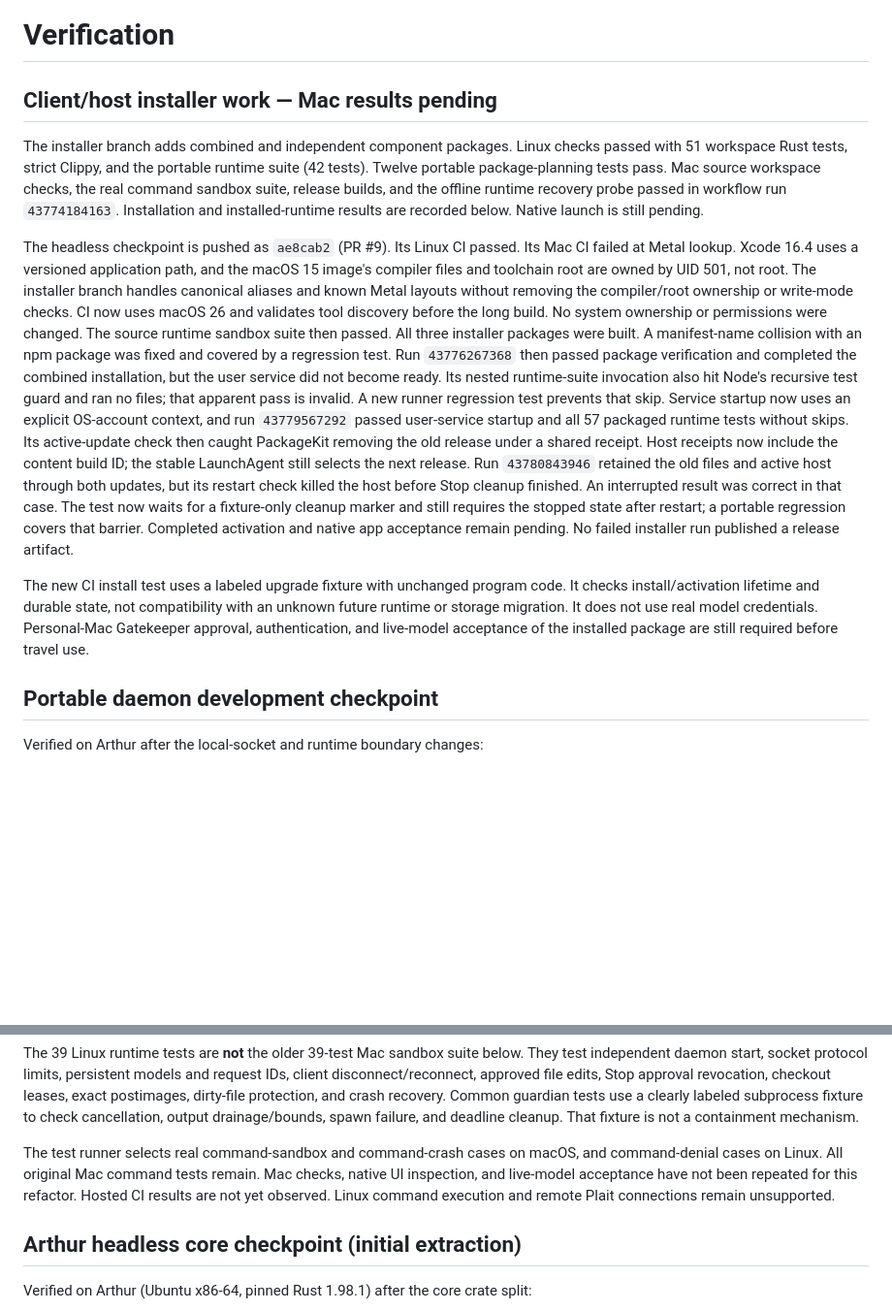
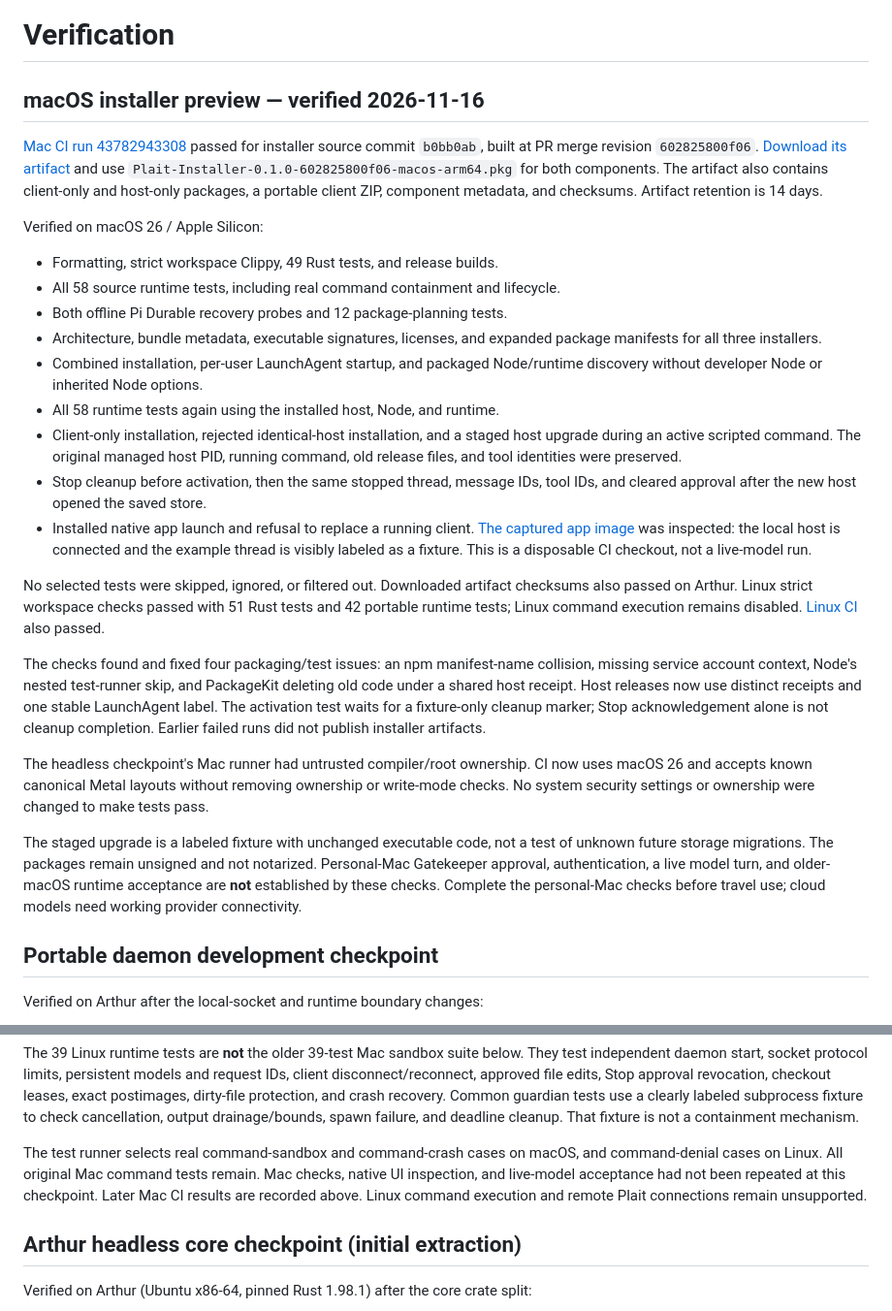
Before and after one commit to heath0xFF/plait, a Markdown page: docs/VERIFICATION.md, 2 parts joined by grey strips. Shown at 97% size. GitHub-like rendering; blank space fills up the shorter version.

Commit message:
Record verified macOS installer and native launch results

```diff
--- a/docs/VERIFICATION.md
+++ b/docs/VERIFICATION.md
@@ -1,44 +1,58 @@
 # Verification
 
-## Client/host installer work — Mac results pending
+## macOS installer preview — verified 2026-11-16
 
-The installer branch adds combined and independent component packages. Linux
-checks passed with 51 workspace Rust tests, strict Clippy, and the portable
-runtime suite (42 tests). Twelve portable package-planning tests pass.
-Mac source workspace checks, the real command sandbox suite, release builds,
-and the offline runtime recovery probe passed in workflow run `43774184163`.
-Installation and installed-runtime results are recorded below. Native launch is
-still pending.
+[Mac CI run 43782943308](https://github.com/heath0xFF/plait/actions/runs/43782943308)
+passed for installer source commit `b0bb0ab`, built at PR merge revision
+`602825800f06`. [Download its artifact](https://github.com/heath0xFF/plait/actions/runs/43782943308/artifacts/14189800596)
+and use `Plait-Installer-0.1.0-602825800f06-macos-arm64.pkg` for both components.
+The artifact also contains client-only and host-only packages, a portable client
+ZIP, component metadata, and checksums. Artifact retention is 14 days.
 
-The headless checkpoint is pushed as `ae8cab2` (PR #9). Its Linux CI passed.
-Its Mac CI failed at Metal lookup. Xcode 16.4 uses a versioned application
-path, and the macOS 15 image's compiler files and toolchain root are owned by
-UID 501, not root. The installer branch handles canonical aliases and known
-Metal layouts without removing the compiler/root ownership or write-mode checks.
-CI now uses macOS 26 and validates tool discovery before the long build. No system
-ownership or permissions were changed. The source runtime sandbox suite then passed.
-All three installer packages were built. A manifest-name collision with an npm
-package was fixed and covered by a regression test. Run `43776267368` then passed
-package verification and completed the combined installation, but the user service
-did not become ready. Its nested runtime-suite invocation also hit Node's recursive
-test guard and ran no files; that apparent pass is invalid. A new runner regression
-test prevents that skip. Service startup now uses an explicit OS-account context,
-and run `43779567292` passed user-service startup and all 57 packaged runtime tests
-without skips. Its active-update check then caught PackageKit removing the old
-release under a shared receipt. Host receipts now include the content build ID;
-the stable LaunchAgent still selects the next release. Run `43780843946` retained
-the old files and active host through both updates, but its restart check killed
-the host before Stop cleanup finished. An interrupted result was correct in that
-case. The test now waits for a fixture-only cleanup marker and still requires the
-stopped state after restart; a portable regression covers that barrier. Completed
-activation and native app acceptance remain pending. No failed installer run
-published a release artifact.
+Verified on macOS 26 / Apple Silicon:
 
-The new CI install test uses a labeled upgrade fixture with unchanged program
-code. It checks install/activation lifetime and durable state, not compatibility
-with an unknown future runtime or storage migration. It does not use real model
-credentials. Personal-Mac Gatekeeper approval, authentication, and live-model
-acceptance of the installed package are still required before travel use.
+- Formatting, strict workspace Clippy, 49 Rust tests, and release builds.
+- All 58 source runtime tests, including real command containment and lifecycle.
+- Both offline Pi Durable recovery probes and 12 package-planning tests.
+- Architecture, bundle metadata, executable signatures, licenses, and expanded
+  package manifests for all three installers.
+- Combined installation, per-user LaunchAgent startup, and packaged Node/runtime
+  discovery without developer Node or inherited Node options.
+- All 58 runtime tests again using the installed host, Node, and runtime.
+- Client-only installation, rejected identical-host installation, and a staged
+  host upgrade during an active scripted command. The original managed host PID,
+  running command, old release files, and tool identities were preserved.
+- Stop cleanup before activation, then the same stopped thread, message IDs,
+  tool IDs, and cleared approval after the new host opened the saved store.
+- Installed native app launch and refusal to replace a running client.
+  [The captured app image](screenshots/macos-installed-preview.png) was inspected:
+  the local host is connected and the example thread is visibly labeled as a
+  fixture. This is a disposable CI checkout, not a live-model run.
+
+No selected tests were skipped, ignored, or filtered out. Downloaded artifact
+checksums also passed on Arthur. Linux strict workspace checks passed with
+51 Rust tests and 42 portable runtime tests; Linux command execution remains
+disabled. [Linux CI](https://github.com/heath0xFF/plait/actions/runs/43782943331)
+also passed.
+
+The checks found and fixed four packaging/test issues: an npm manifest-name
+collision, missing service account context, Node's nested test-runner skip, and
+PackageKit deleting old code under a shared host receipt. Host releases now use
+distinct receipts and one stable LaunchAgent label. The activation test waits
+for a fixture-only cleanup marker; Stop acknowledgement alone is not cleanup
+completion. Earlier failed runs did not publish installer artifacts.
+
+The headless checkpoint's Mac runner had untrusted compiler/root ownership.
+CI now uses macOS 26 and accepts known canonical Metal layouts without removing
+ownership or write-mode checks. No system security settings or ownership were
+changed to make tests pass.
+
+The staged upgrade is a labeled fixture with unchanged executable code, not a
+test of unknown future storage migrations. The packages remain unsigned and
+not notarized. Personal-Mac Gatekeeper approval, authentication, a live model
+turn, and older-macOS runtime acceptance are **not** established by these checks.
+Complete the personal-Mac checks before travel use; cloud models need working
+provider connectivity.
 
 ## Portable daemon development checkpoint
 
@@ -65,8 +79,8 @@ That fixture is not a containment mechanism.
 
 The test runner selects real command-sandbox and command-crash cases on macOS,
 and command-denial cases on Linux. All original Mac command tests remain. Mac
-checks, native UI inspection, and live-model acceptance have not been repeated
-for this refactor. Hosted CI results are not yet observed. Linux command
+checks, native UI inspection, and live-model acceptance had not been repeated
+at this checkpoint. Later Mac CI results are recorded above. Linux command
 execution and remote Plait connections remain unsupported.
 
 ## Arthur headless core checkpoint (initial extraction)
```
Also changed, not shown: docs/HANDOFF.md (+6 -2 lines), docs/screenshots/macos-installed-preview.png (added).
